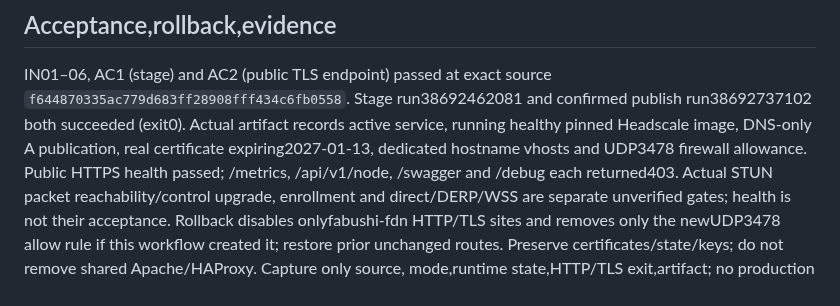
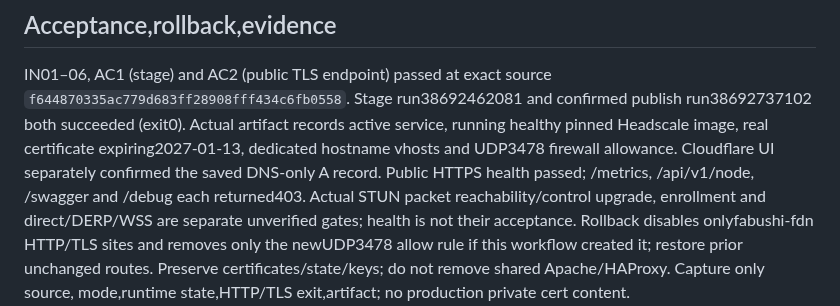
Before and after one commit to bhrumom/fabushi-backend, a Markdown page: docs/specs/fdn-direct-tls-ingress.md, the part around the change. Drawn GitHub-style.

Commit message:
docs: distinguish DNS UI evidence from deployment artifact

```diff
--- a/docs/specs/fdn-direct-tls-ingress.md
+++ b/docs/specs/fdn-direct-tls-ingress.md
@@ -49,9 +49,10 @@ G02/G05/G16. No local workstation/server build,test,lint or generator execution.
 IN01–06, AC1 (stage) and AC2 (public TLS endpoint) passed at exact source
 `f644870335ac779d683ff28908fff434c6fb0558`. Stage run38692462081 and confirmed
 publish run38692737102 both succeeded (exit0). Actual artifact records active
-service, running healthy pinned Headscale image, DNS-only A publication, real
+service, running healthy pinned Headscale image, real
 certificate expiring2027-01-13, dedicated hostname vhosts and UDP3478 firewall
-allowance. Public HTTPS health passed; /metrics, /api/v1/node, /swagger and /debug
+allowance. Cloudflare UI separately confirmed the saved DNS-only A record.
+Public HTTPS health passed; /metrics, /api/v1/node, /swagger and /debug
 each returned403. Actual STUN packet reachability/control upgrade, enrollment and
 direct/DERP/WSS are separate unverified gates; health is not their acceptance.
 Rollback disables onlyfabushi-fdn HTTP/TLS sites and removes only the newUDP3478
```
